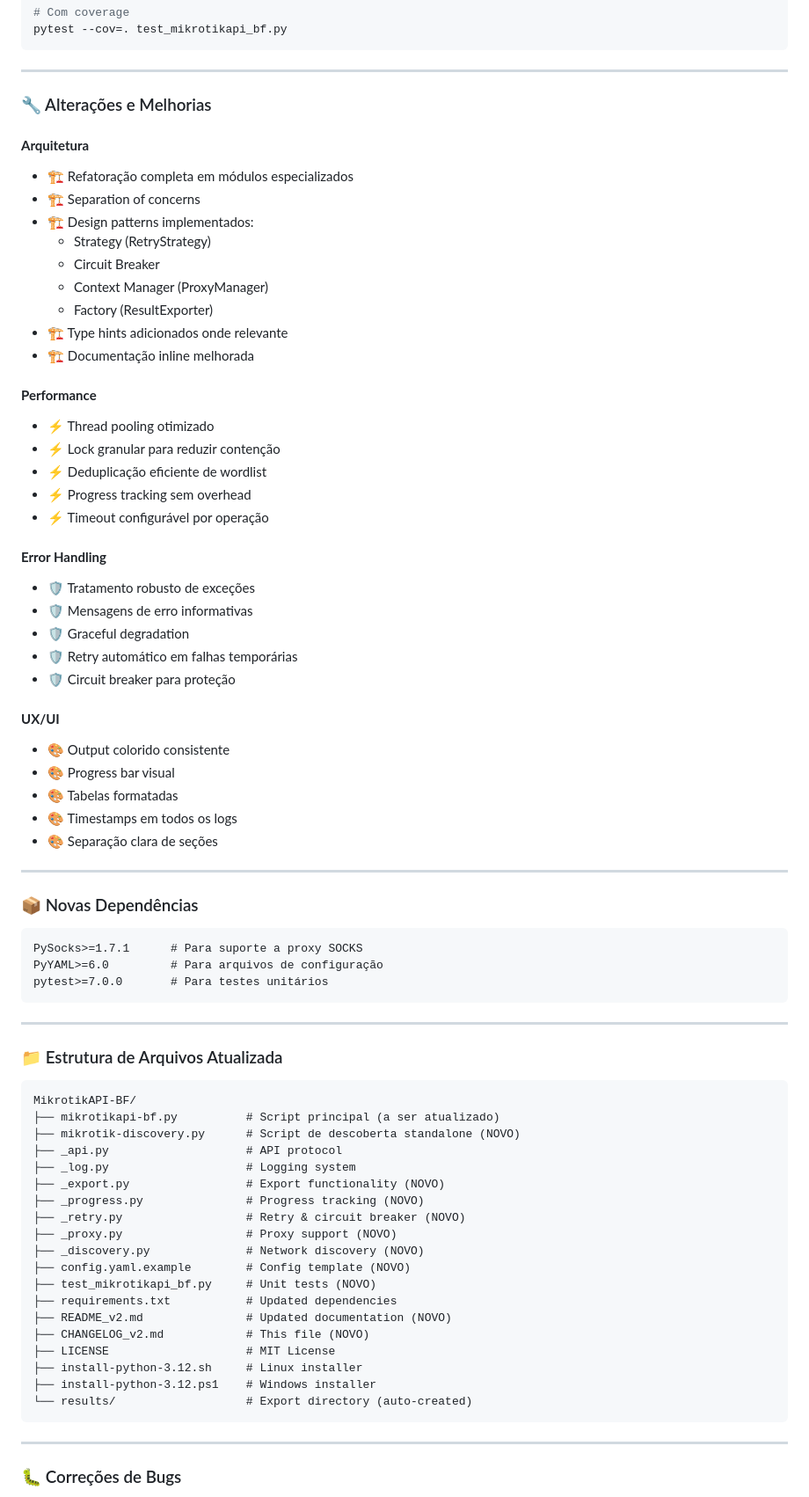
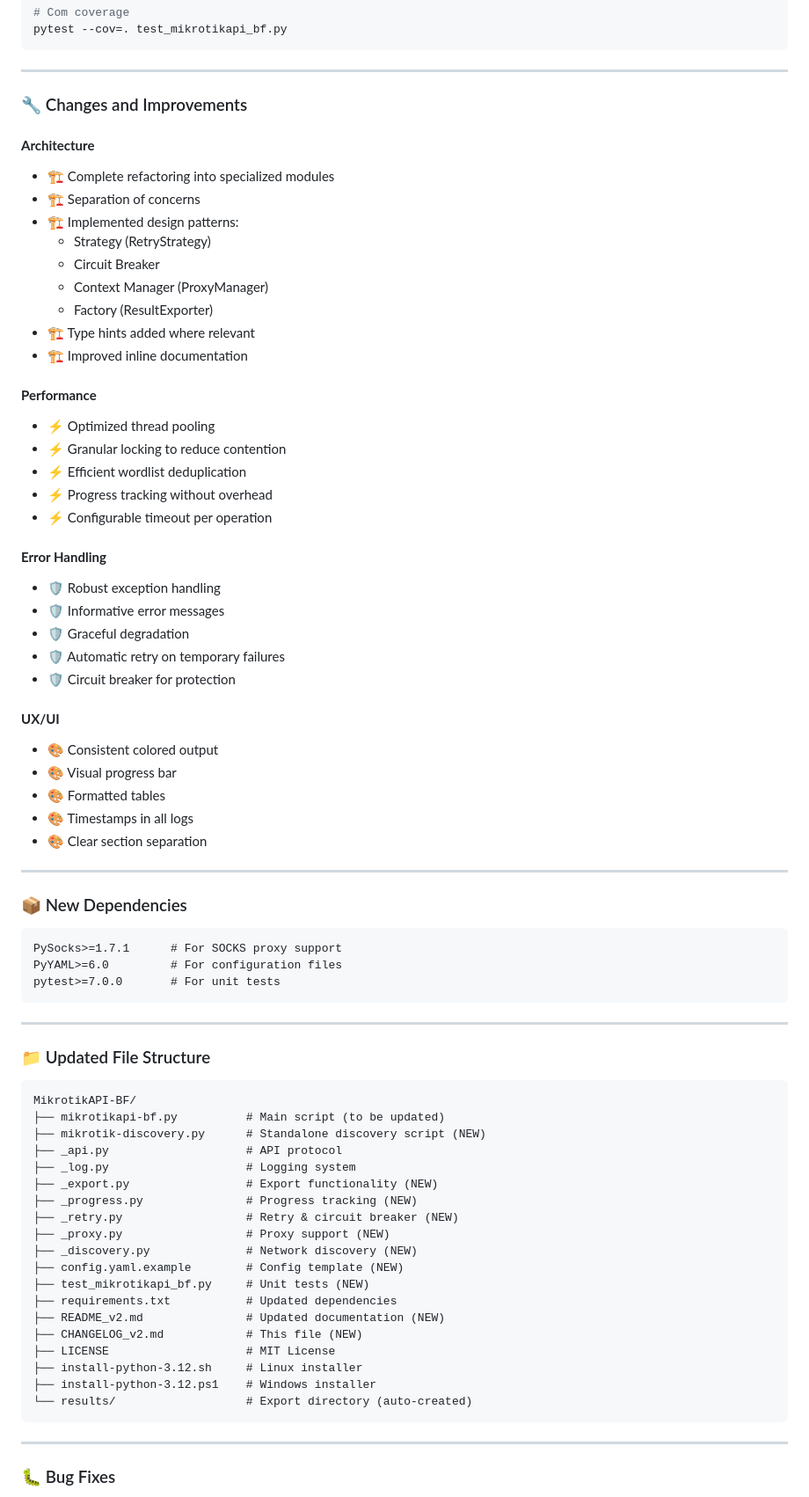
Before and after one commit to mrhenrike/MikrotikAPI-BF, a Markdown page: CHANGELOG.md, the part around one of its changes. Shown at 88% size. Drawn GitHub-style.

````diff
--- a/CHANGELOG.md
+++ b/CHANGELOG.md
@@ -205,70 +205,70 @@ pytest --cov=. test_mikrotikapi_bf.py
 
 ---
 
-### 🔧 Alterações e Melhorias
+### 🔧 Changes and Improvements
 
-#### **Arquitetura**
-- 🏗️ Refatoração completa em módulos especializados
+#### **Architecture**
+- 🏗️ Complete refactoring into specialized modules
 - 🏗️ Separation of concerns
-- 🏗️ Design patterns implementados:
+- 🏗️ Implemented design patterns:
   - Strategy (RetryStrategy)
   - Circuit Breaker
   - Context Manager (ProxyManager)
   - Factory (ResultExporter)
-- 🏗️ Type hints adicionados onde relevante
-- 🏗️ Documentação inline melhorada
+- 🏗️ Type hints added where relevant
+- 🏗️ Improved inline documentation
 
 #### **Performance**
-- ⚡ Thread pooling otimizado
-- ⚡ Lock granular para reduzir contenção
-- ⚡ Deduplicação eficiente de wordlist
-- ⚡ Progress tracking sem overhead
-- ⚡ Timeout configurável por operação
+- ⚡ Optimized thread pooling
+- ⚡ Granular locking to reduce contention
+- ⚡ Efficient wordlist deduplication
+- ⚡ Progress tracking without overhead
+- ⚡ Configurable timeout per operation
 
 #### **Error Handling**
-- 🛡️ Tratamento robusto de exceções
-- 🛡️ Mensagens de erro informativas
+- 🛡️ Robust exception handling
+- 🛡️ Informative error messages
 - 🛡️ Graceful degradation
-- 🛡️ Retry automático em falhas temporárias
-- 🛡️ Circuit breaker para proteção
+- 🛡️ Automatic retry on temporary failures
+- 🛡️ Circuit breaker for protection
 
 #### **UX/UI**
-- 🎨 Output colorido consistente
-- 🎨 Progress bar visual
-- 🎨 Tabelas formatadas
-- 🎨 Timestamps em todos os logs
-- 🎨 Separação clara de seções
+- 🎨 Consistent colored output
+- 🎨 Visual progress bar
+- 🎨 Formatted tables
+- 🎨 Timestamps in all logs
+- 🎨 Clear section separation
 
 ---
 
-### 📦 Novas Dependências
+### 📦 New Dependencies
 
 ```
-PySocks>=1.7.1      # Para suporte a proxy SOCKS
-PyYAML>=6.0         # Para arquivos de configuração
-pytest>=7.0.0       # Para testes unitários
+PySocks>=1.7.1      # For SOCKS proxy support
+PyYAML>=6.0         # For configuration files
+pytest>=7.0.0       # For unit tests
 ```
 
 ---
 
-### 📁 Estrutura de Arquivos Atualizada
+### 📁 Updated File Structure
 
 ```
 MikrotikAPI-BF/
-├── mikrotikapi-bf.py          # Script principal (a ser atualizado)
-├── mikrotik-discovery.py      # Script de descoberta standalone (NOVO)
+├── mikrotikapi-bf.py          # Main script (to be updated)
+├── mikrotik-discovery.py      # Standalone discovery script (NEW)
 ├── _api.py                    # API protocol
 ├── _log.py                    # Logging system
-├── _export.py                 # Export functionality (NOVO)
-├── _progress.py               # Progress tracking (NOVO)
-├── _retry.py                  # Retry & circuit breaker (NOVO)
-├── _proxy.py                  # Proxy support (NOVO)
-├── _discovery.py              # Network discovery (NOVO)
-├── config.yaml.example        # Config template (NOVO)
-├── test_mikrotikapi_bf.py     # Unit tests (NOVO)
+├── _export.py                 # Export functionality (NEW)
+├── _progress.py               # Progress tracking (NEW)
+├── _retry.py                  # Retry & circuit breaker (NEW)
+├── _proxy.py                  # Proxy support (NEW)
+├── _discovery.py              # Network discovery (NEW)
+├── config.yaml.example        # Config template (NEW)
+├── test_mikrotikapi_bf.py     # Unit tests (NEW)
 ├── requirements.txt           # Updated dependencies
-├── README_v2.md               # Updated documentation (NOVO)
-├── CHANGELOG_v2.md            # This file (NOVO)
+├── README_v2.md               # Updated documentation (NEW)
+├── CHANGELOG_v2.md            # This file (NEW)
 ├── LICENSE                    # MIT License
 ├── install-python-3.12.sh     # Linux installer
 ├── install-python-3.12.ps1    # Windows installer
@@ -277,5 +277,5 @@ MikrotikAPI-BF/
 
 ---
 
-### 🐛 Correções de Bugs
+### 🐛 Bug Fixes
 
````
Also changed, not shown: other parts of CHANGELOG.md (+101 -101 lines).
